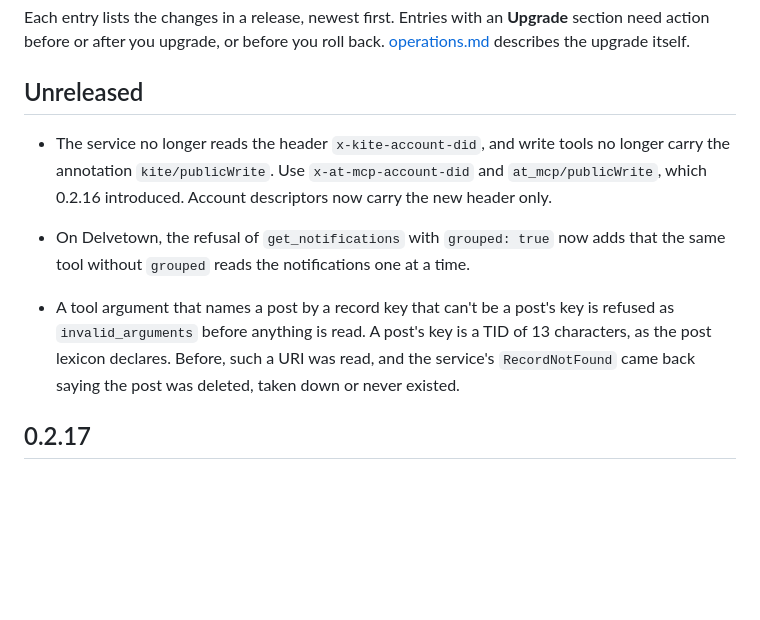
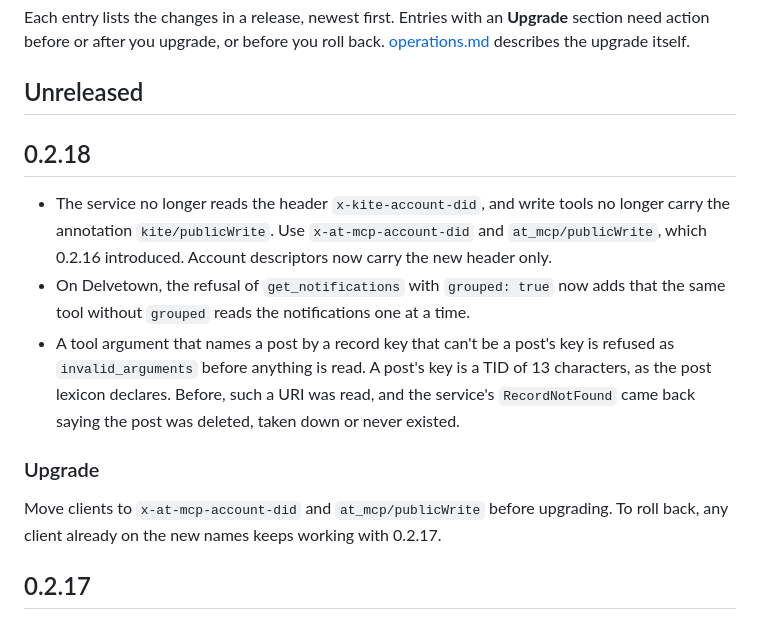
Before and after one commit to GroveResearch/at_mcp, a Markdown page: CHANGELOG.md, the part around the change. Rendered like a GitHub page; blank space fills up the shorter version.

Commit message:
Record 0.2.18 in the changelog (#198)

```diff
--- a/CHANGELOG.md
+++ b/CHANGELOG.md
@@ -7,20 +7,26 @@ itself.
 
 ## Unreleased
 
+## 0.2.18
+
 - The service no longer reads the header `x-kite-account-did`, and write
   tools no longer carry the annotation `kite/publicWrite`. Use
   `x-at-mcp-account-did` and `at_mcp/publicWrite`, which 0.2.16 introduced.
   Account descriptors now carry the new header only.
-
 - On Delvetown, the refusal of `get_notifications` with `grouped: true` now
   adds that the same tool without `grouped` reads the notifications one at a
   time.
-
 - A tool argument that names a post by a record key that can't be a post's
   key is refused as `invalid_arguments` before anything is read. A post's key
   is a TID of 13 characters, as the post lexicon declares. Before, such a URI
   was read, and the service's `RecordNotFound` came back saying the post was
   deleted, taken down or never existed.
+
+### Upgrade
+
+Move clients to `x-at-mcp-account-did` and `at_mcp/publicWrite` before
+upgrading. To roll back, any client already on the new names keeps working
+with 0.2.17.
 
 ## 0.2.17
 
```
